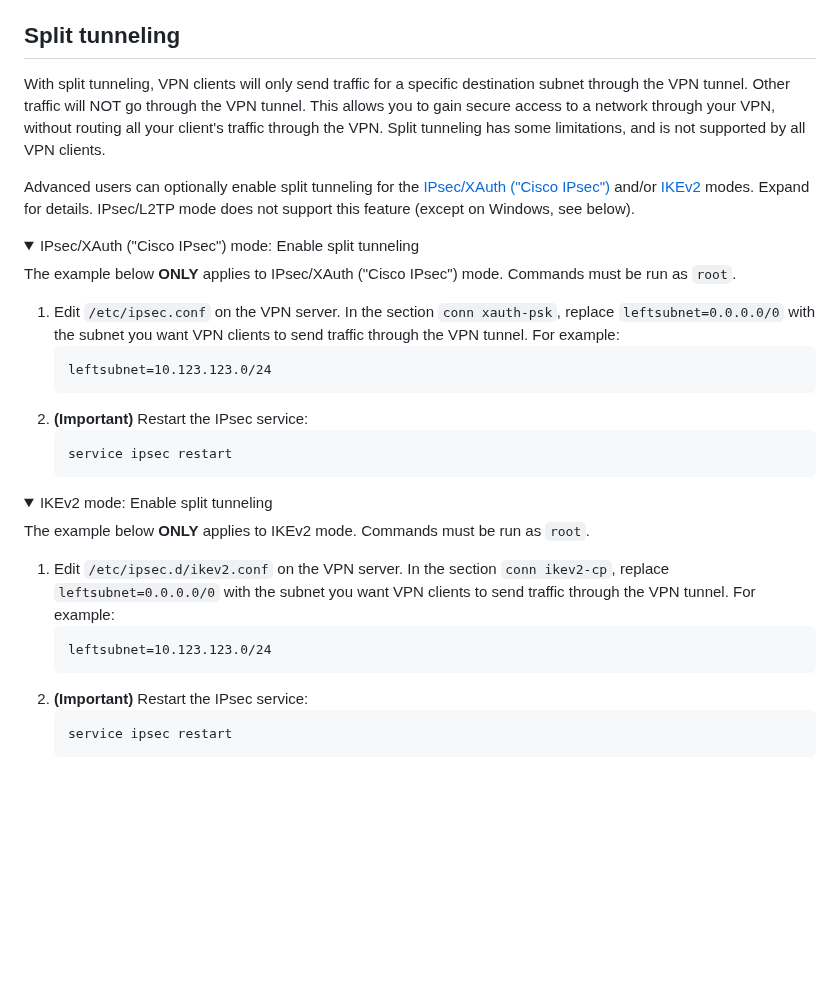
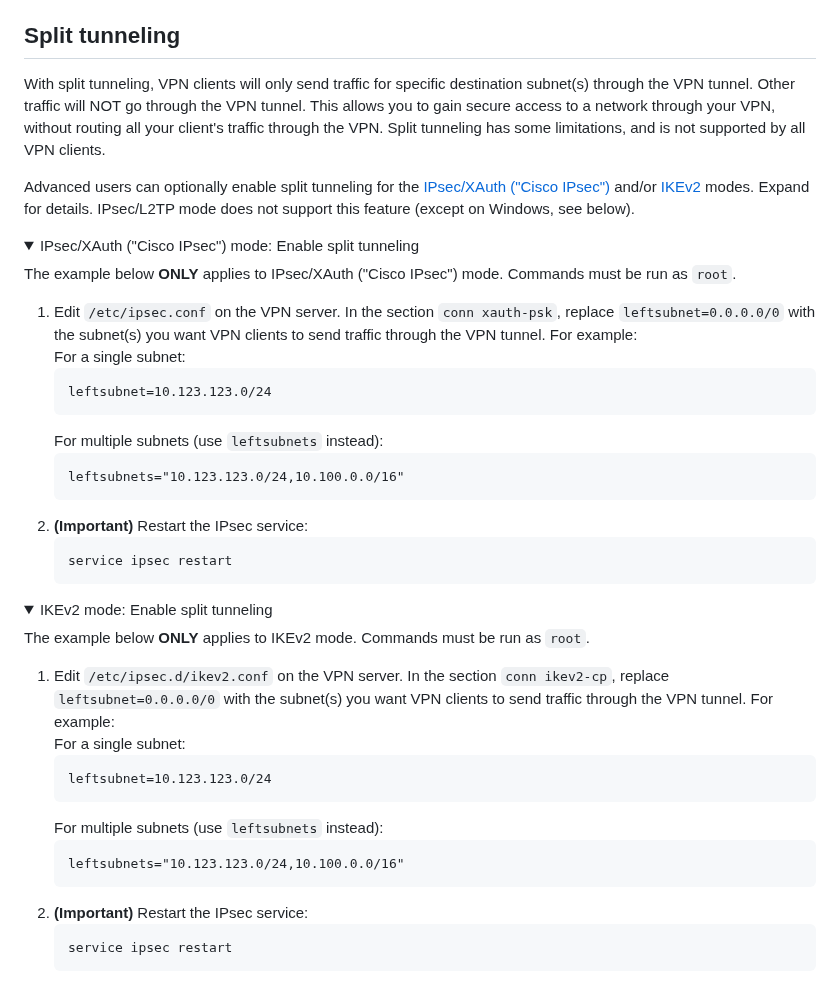
Before and after one commit to hwdsl2/setup-ipsec-vpn, a Markdown page: docs/advanced-usage.md, the part around the change. GitHub-like rendering; folded sections open; blank space fills up the shorter version.

Commit message:
Update docs
- Re-add split tunneling instructions for multiple subnets,
  which were previously removed in 5525c40.
  Ref: https://github.com/hwdsl2/docker-ipsec-vpn-server/issues/456

````diff
--- a/docs/advanced-usage.md
+++ b/docs/advanced-usage.md
@@ -285,7 +285,7 @@ If you want the rules to persist after reboot, you may add these commands to `/e
 
 ## Split tunneling
 
-With split tunneling, VPN clients will only send traffic for a specific destination subnet through the VPN tunnel. Other traffic will NOT go through the VPN tunnel. This allows you to gain secure access to a network through your VPN, without routing all your client's traffic through the VPN. Split tunneling has some limitations, and is not supported by all VPN clients.
+With split tunneling, VPN clients will only send traffic for specific destination subnet(s) through the VPN tunnel. Other traffic will NOT go through the VPN tunnel. This allows you to gain secure access to a network through your VPN, without routing all your client's traffic through the VPN. Split tunneling has some limitations, and is not supported by all VPN clients.
 
 Advanced users can optionally enable split tunneling for the [IPsec/XAuth ("Cisco IPsec")](clients-xauth.md) and/or [IKEv2](ikev2-howto.md) modes. Expand for details. IPsec/L2TP mode does not support this feature (except on Windows, see below).
 
@@ -296,9 +296,14 @@ IPsec/XAuth ("Cisco IPsec") mode: Enable split tunneling
 
 The example below **ONLY** applies to IPsec/XAuth ("Cisco IPsec") mode. Commands must be run as `root`.
 
-1. Edit `/etc/ipsec.conf` on the VPN server. In the section `conn xauth-psk`, replace `leftsubnet=0.0.0.0/0` with the subnet you want VPN clients to send traffic through the VPN tunnel. For example:
+1. Edit `/etc/ipsec.conf` on the VPN server. In the section `conn xauth-psk`, replace `leftsubnet=0.0.0.0/0` with the subnet(s) you want VPN clients to send traffic through the VPN tunnel. For example:
+   For a single subnet:
    ```
    leftsubnet=10.123.123.0/24
+   ```
+   For multiple subnets (use `leftsubnets` instead):
+   ```
+   leftsubnets="10.123.123.0/24,10.100.0.0/16"
    ```
 1. **(Important)** Restart the IPsec service:
    ```
@@ -313,9 +318,14 @@ IKEv2 mode: Enable split tunneling
 
 The example below **ONLY** applies to IKEv2 mode. Commands must be run as `root`.
 
-1. Edit `/etc/ipsec.d/ikev2.conf` on the VPN server. In the section `conn ikev2-cp`, replace `leftsubnet=0.0.0.0/0` with the subnet you want VPN clients to send traffic through the VPN tunnel. For example:
+1. Edit `/etc/ipsec.d/ikev2.conf` on the VPN server. In the section `conn ikev2-cp`, replace `leftsubnet=0.0.0.0/0` with the subnet(s) you want VPN clients to send traffic through the VPN tunnel. For example:
+   For a single subnet:
    ```
    leftsubnet=10.123.123.0/24
+   ```
+   For multiple subnets (use `leftsubnets` instead):
+   ```
+   leftsubnets="10.123.123.0/24,10.100.0.0/16"
    ```
 1. **(Important)** Restart the IPsec service:
    ```
````
Also changed, not shown: docs/advanced-usage-zh.md (+10 -0 lines).
